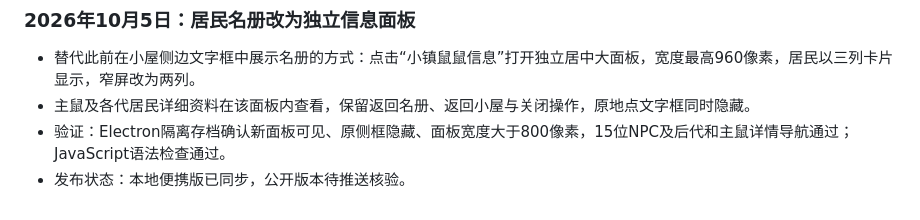
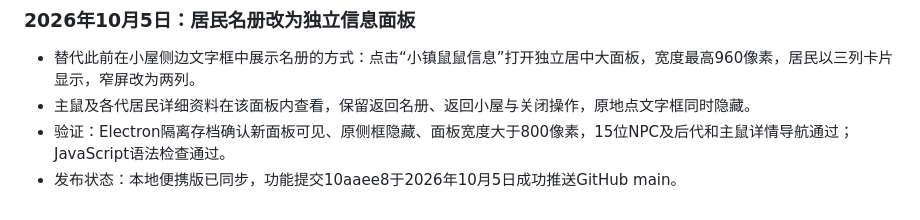
Before and after one commit to lambily555/shushu-desktop-pet, a Markdown page: docs/鼠鼠app开发记录.md, the part around the change. Drawn GitHub-style.

Commit message:
记录信息面板发布 / Record resident panel publication
记录独立面板成功发布。

Record successful publication of the separate panel.

```diff
--- a/docs/鼠鼠app开发记录.md
+++ b/docs/鼠鼠app开发记录.md
@@ -496,4 +496,4 @@ NPC 新增银狐白、布丁黄白、三线灰黑和紫仓灰紫四种毛色。
 - 替代此前在小屋侧边文字框中展示名册的方式：点击“小镇鼠鼠信息”打开独立居中大面板，宽度最高960像素，居民以三列卡片显示，窄屏改为两列。
 - 主鼠及各代居民详细资料在该面板内查看，保留返回名册、返回小屋与关闭操作，原地点文字框同时隐藏。
 - 验证：Electron隔离存档确认新面板可见、原侧框隐藏、面板宽度大于800像素，15位NPC及后代和主鼠详情导航通过；JavaScript语法检查通过。
-- 发布状态：本地便携版已同步，公开版本待推送核验。
+- 发布状态：本地便携版已同步，功能提交10aaee8于2026年10月5日成功推送GitHub main。
```
